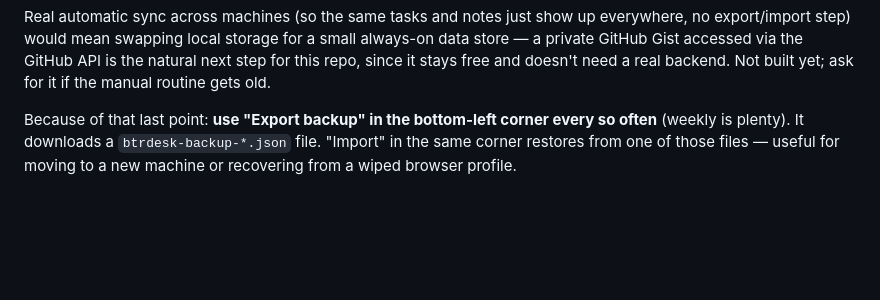
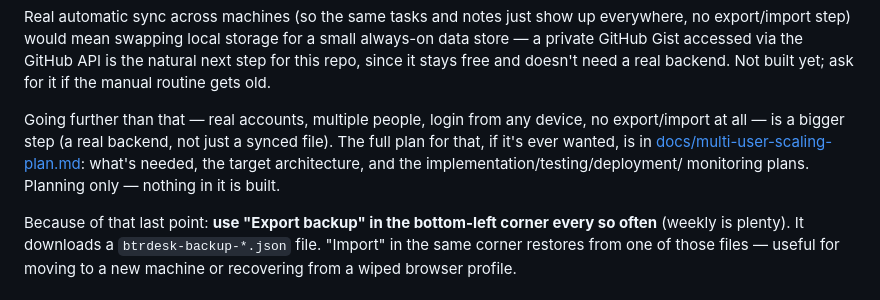
Before and after one commit to Bhuvan-Teja/BTRDesk, a Markdown page: README.md, the part around the change. GitHub-like rendering; blank space fills up the shorter version.

```diff
--- a/README.md
+++ b/README.md
@@ -39,6 +39,13 @@ everywhere, no export/import step) would mean swapping local storage for a
 small always-on data store — a private GitHub Gist accessed via the GitHub
 API is the natural next step for this repo, since it stays free and doesn't
 need a real backend. Not built yet; ask for it if the manual routine gets old.
+
+Going further than that — real accounts, multiple people, login from any
+device, no export/import at all — is a bigger step (a real backend, not just
+a synced file). The full plan for that, if it's ever wanted, is in
+[docs/multi-user-scaling-plan.md](docs/multi-user-scaling-plan.md): what's
+needed, the target architecture, and the implementation/testing/deployment/
+monitoring plans. Planning only — nothing in it is built.
 
 Because of that last point: **use "Export backup" in the bottom-left corner every
 so often** (weekly is plenty). It downloads a `btrdesk-backup-*.json` file. "Import"
```
Also changed, not shown: docs/multi-user-scaling-plan.md (added, +333 -0 lines).
